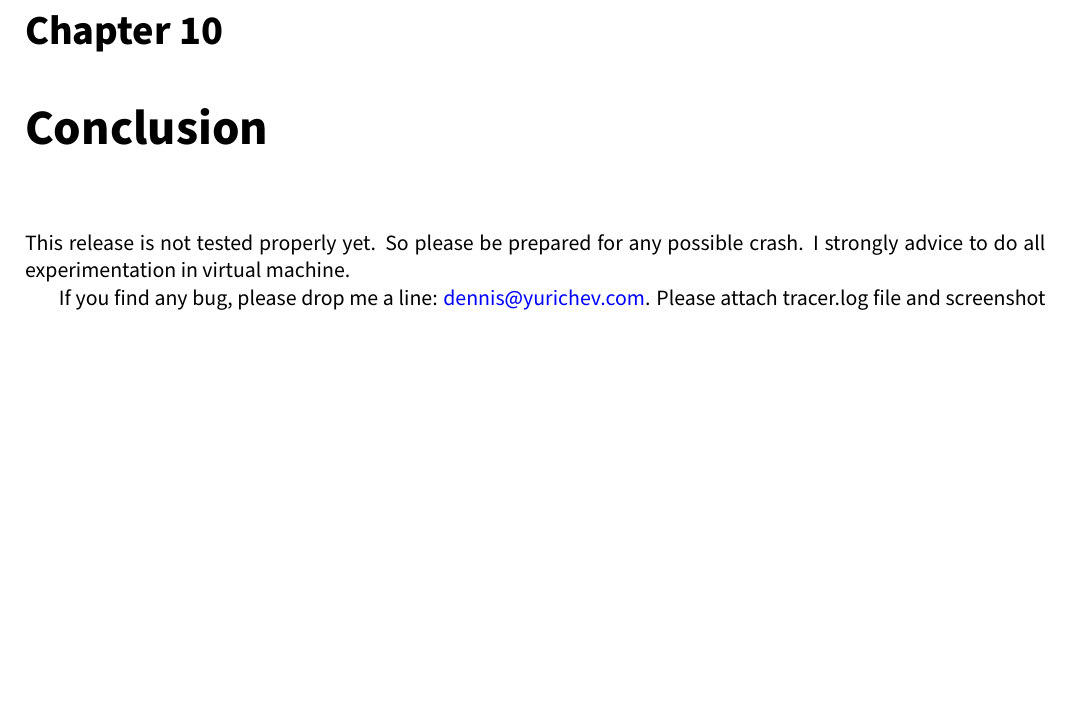
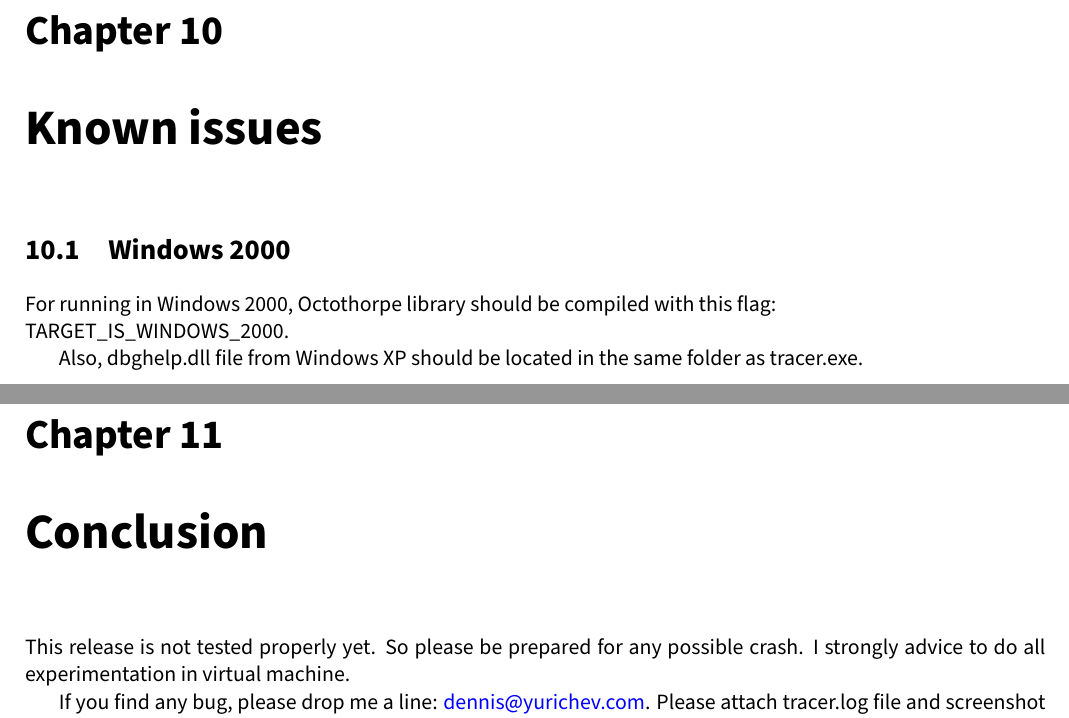
Before and after one commit to admdev8/tracer, a LaTeX book (manual/main.tex): part of page 28 of 28 before the commit and two parts of pages 28 and 29 of 29 after it, the two joined at a grey line, cut so that both start at the same text, the shorter picture padded with empty space. Compiled offline with pdfLaTeX.

Commit message:
Windows 2000 issues

```diff
--- a/manual/main.tex
+++ b/manual/main.tex
@@ -168,6 +168,18 @@ and get debug PDB file for it).}
 
 \IFRU{Если DLL содержит экспорты только по ординалам, т.е., без имен (например, DLL-файлы MFC), имя символа будет получено из ординала в таком формате: \TT{ordinal\_<number>}, например, \TT{ordinal\_12}.}{If DLL contain only exports by ordinals, e.g., without names (MFC DLLs, for example), the name of ordinal will be generated in compliance with \TT{ordinal\_<number>} format, for example, \TT{ordinal\_12}.}
 
+\chapter{\IFRU{Известные проблемы}{Known issues}}
+
+\section{Windows 2000}
+
+\IFRU{Для работы под Windows 2000, библиотека Octothorpe должна быть скомпилирована с флагом}
+{For running in Windows 2000, Octothorpe library should be compiled with this flag:} \\
+TARGET\_IS\_WINDOWS\_2000.
+
+\IFRU{Во-вторых, файл}{Also}, dbghelp.dll \IFRU{из}{file from} Windows XP
+\IFRU{должен находится в той же директории что и}{should be located in the same
+folder as} tracer.exe.
+
 \chapter{\IFRU{Заключение}{Conclusion}}
 
 \IFRU{Эта версия еще не была протестирована как следует. Так что будьте готовы к неожиданным падениям. Я очень рекомендую проводить все эксперименты в виртуальной машине.}{This release is not tested properly yet. So please be prepared for any possible crash. I strongly advice to do all experimentation in virtual machine.}
```
